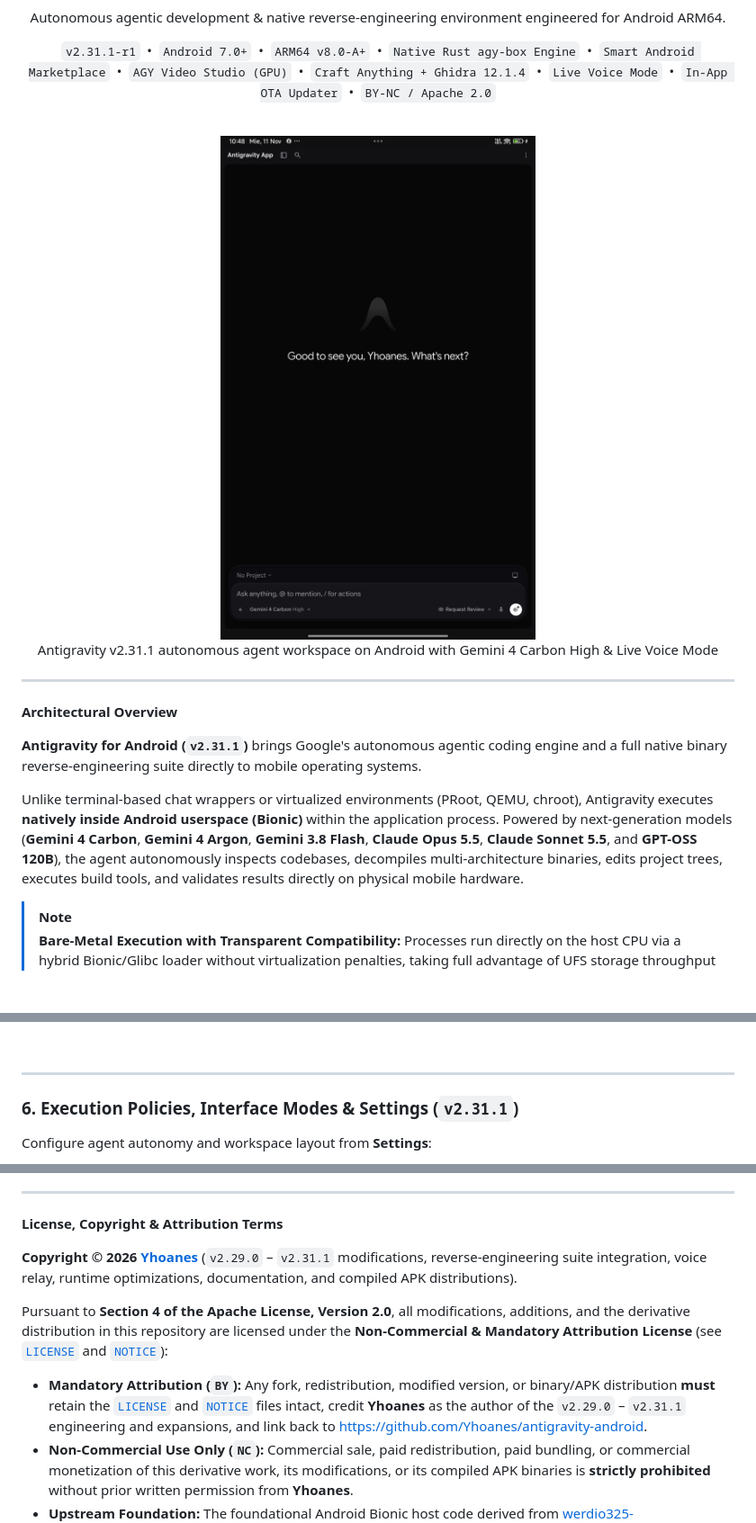
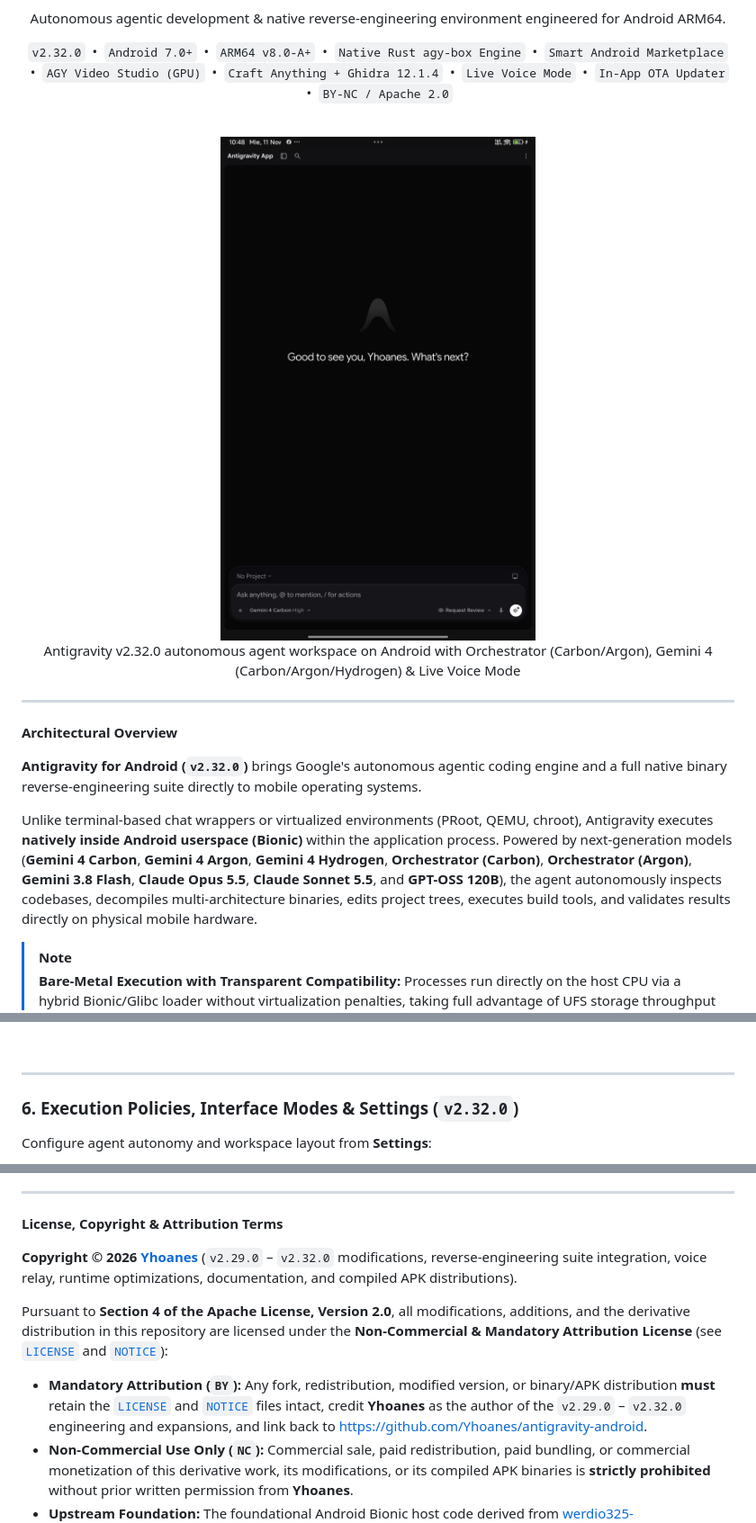
Before and after one commit to Yhoanes/antigravity-android, a Markdown page: README.md, 3 parts joined by grey strips. Shown at 90% size. GitHub-like rendering; blank space fills up the shorter version.

```diff
--- a/README.md
+++ b/README.md
@@ -9,7 +9,7 @@
   <p><font color="#7d8590">Autonomous agentic development &amp; native reverse-engineering environment engineered for Android ARM64.</font></p>
 
   <p>
-    <code>v2.31.1-r1</code> &nbsp;&bull;&nbsp;
+    <code>v2.32.0</code> &nbsp;&bull;&nbsp;
     <code>Android 7.0+</code> &nbsp;&bull;&nbsp;
     <code>ARM64 v8.0-A+</code> &nbsp;&bull;&nbsp;
     <code>Native Rust agy-box Engine</code> &nbsp;&bull;&nbsp;
@@ -24,8 +24,8 @@
   <br/>
 
   <!-- Hero Visual -->
-  <img alt="Antigravity v2.31.1 Interface in Action" src="docs/assets/hero_home.jpg" width="100%" style="border-radius: 14px; border: 1px solid rgba(128, 128, 128, 0.2); box-shadow: 0 12px 32px rgba(0, 0, 0, 0.35);" />
-  <p align="center"><font size="2" color="#7d8590">Antigravity v2.31.1 autonomous agent workspace on Android with Gemini 4 Carbon High &amp; Live Voice Mode</font></p>
+  <img alt="Antigravity v2.32.0 Interface in Action" src="docs/assets/hero_home.jpg" width="100%" style="border-radius: 14px; border: 1px solid rgba(128, 128, 128, 0.2); box-shadow: 0 12px 32px rgba(0, 0, 0, 0.35);" />
+  <p align="center"><font size="2" color="#7d8590">Antigravity v2.32.0 autonomous agent workspace on Android with Orchestrator (Carbon/Argon), Gemini 4 (Carbon/Argon/Hydrogen) &amp; Live Voice Mode</font></p>
 
 </div>
 
@@ -33,9 +33,9 @@
 
 <p><font size="5"><b>Architectural Overview</b></font></p>
 
-**Antigravity for Android (`v2.31.1`)** brings Google's autonomous agentic coding engine and a full native binary reverse-engineering suite directly to mobile operating systems.
+**Antigravity for Android (`v2.32.0`)** brings Google's autonomous agentic coding engine and a full native binary reverse-engineering suite directly to mobile operating systems.
 
-Unlike terminal-based chat wrappers or virtualized environments (PRoot, QEMU, chroot), Antigravity executes **natively inside Android userspace (Bionic)** within the application process. Powered by next-generation models (**Gemini 4 Carbon**, **Gemini 4 Argon**, **Gemini 3.8 Flash**, **Claude Opus 5.5**, **Claude Sonnet 5.5**, and **GPT-OSS 120B**), the agent autonomously inspects codebases, decompiles multi-architecture binaries, edits project trees, executes build tools, and validates results directly on physical mobile hardware.
+Unlike terminal-based chat wrappers or virtualized environments (PRoot, QEMU, chroot), Antigravity executes **natively inside Android userspace (Bionic)** within the application process. Powered by next-generation models (**Gemini 4 Carbon**, **Gemini 4 Argon**, **Gemini 4 Hydrogen**, **Orchestrator (Carbon)**, **Orchestrator (Argon)**, **Gemini 3.8 Flash**, **Claude Opus 5.5**, **Claude Sonnet 5.5**, and **GPT-OSS 120B**), the agent autonomously inspects codebases, decompiles multi-architecture binaries, edits project trees, executes build tools, and validates results directly on physical mobile hardware.
 
 > [!NOTE]
 > **Bare-Metal Execution with Transparent Compatibility:** Processes run directly on the host CPU via a hybrid Bionic/Glibc loader without virtualization penalties, taking full advantage of UFS storage throughput and ARMv8.1-A+ Large System Extension (LSE) atomics (with transparent userspace `SIGILL` emulation for ARMv8.0-A CPUs via `liblse_compat.so`).
@@ -161,7 +161,7 @@ Browse and install both **native Android ARM64 plugins** and **official Antigrav
 
 ---
 
-### 6. Execution Policies, Interface Modes & Settings (`v2.31.1`)
+### 6. Execution Policies, Interface Modes & Settings (`v2.32.0`)
 
 Configure agent autonomy and workspace layout from **Settings**:
 * **Interface Layout:** Switch between **Knowledge Work** (streamlined research/writing view) and **Software Engineering** (full IDE, terminal, and multi-agent controls).
@@ -304,11 +304,11 @@ This project builds upon the foundational Android Bionic host architecture origi
 
 <p><font size="5"><b>License, Copyright &amp; Attribution Terms</b></font></p>
 
-**Copyright &copy; 2026 [Yhoanes](https://github.com/Yhoanes)** (`v2.29.0` – `v2.31.1` modifications, reverse-engineering suite integration, voice relay, runtime optimizations, documentation, and compiled APK distributions).
+**Copyright &copy; 2026 [Yhoanes](https://github.com/Yhoanes)** (`v2.29.0` – `v2.32.0` modifications, reverse-engineering suite integration, voice relay, runtime optimizations, documentation, and compiled APK distributions).
 
 Pursuant to **Section 4 of the Apache License, Version 2.0**, all modifications, additions, and the derivative distribution in this repository are licensed under the **Non-Commercial &amp; Mandatory Attribution License** (see [`LICENSE`](LICENSE) and [`NOTICE`](NOTICE)):
 
-* **Mandatory Attribution (`BY`):** Any fork, redistribution, modified version, or binary/APK distribution **must** retain the [`LICENSE`](LICENSE) and [`NOTICE`](NOTICE) files intact, credit **Yhoanes** as the author of the `v2.29.0` – `v2.31.1` engineering and expansions, and link back to [https://github.com/Yhoanes/antigravity-android](https://github.com/Yhoanes/antigravity-android).
+* **Mandatory Attribution (`BY`):** Any fork, redistribution, modified version, or binary/APK distribution **must** retain the [`LICENSE`](LICENSE) and [`NOTICE`](NOTICE) files intact, credit **Yhoanes** as the author of the `v2.29.0` – `v2.32.0` engineering and expansions, and link back to [https://github.com/Yhoanes/antigravity-android](https://github.com/Yhoanes/antigravity-android).
 * **Non-Commercial Use Only (`NC`):** Commercial sale, paid redistribution, paid bundling, or commercial monetization of this derivative work, its modifications, or its compiled APK binaries is **strictly prohibited** without prior written permission from **Yhoanes**.
 * **Upstream Foundation:** The foundational Android Bionic host code derived from [werdio325-png/antigravity-android](https://github.com/werdio325-png/antigravity-android) remains licensed under the [Apache License 2.0](LICENSE).
 
```
Also changed, not shown: other parts of README.md (+12 -12 lines), config/AGENTS.md (+1 -1 lines), core/seed/AGENTS.md (+1 -1 lines), docs/assets/model_selector.jpg, 14 other files.
